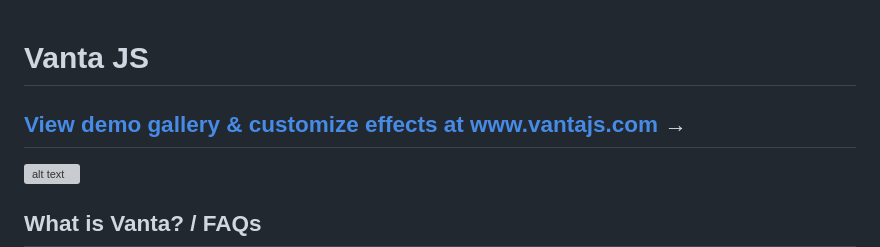
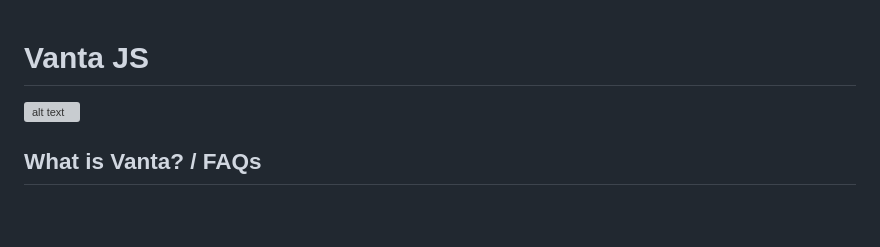
Before and after one commit to Mykyta-lab/vanta-three, a Markdown page: README.md, the part around the change. Drawn GitHub-style; blank space fills up the shorter version; grey boxes are pictures that could not be loaded.

```diff
--- a/README.md
+++ b/README.md
@@ -1,6 +1,4 @@
 # Vanta JS
-
-## [View demo gallery & customize effects at www.vantajs.com &rarr;](https://www.vantajs.com)
 
 [![alt text](https://www.vantajs.com/gallery/vanta-preview.gif "Vanta JS")](https://www.vantajs.com)
 
```
